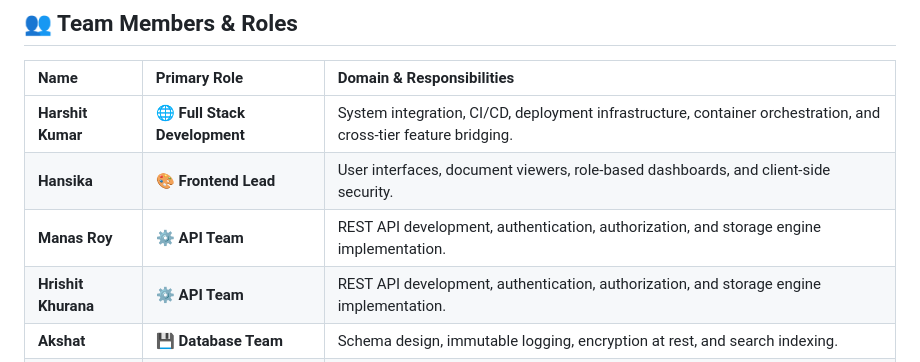
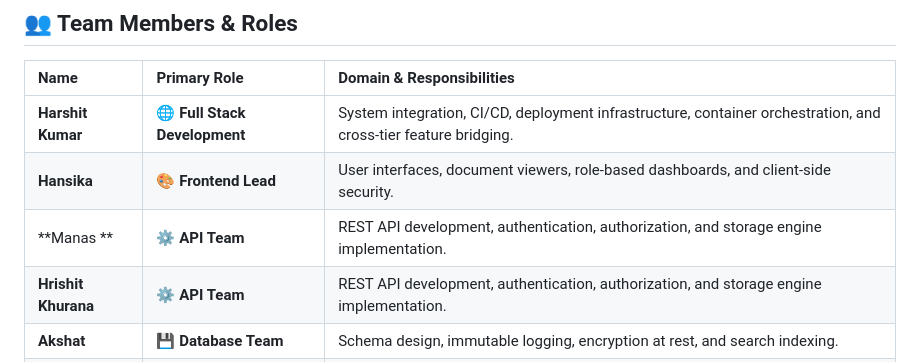
Before and after one commit to harshit2k9/SIH-2026, a Markdown page: README.md, the part around the change. GitHub-like rendering.

```diff
--- a/README.md
+++ b/README.md
@@ -40,7 +40,7 @@ This project delivers a Secure Digital Document Management System (DMS) enabling
 | :--- | :--- | :--- |
 | **Harshit Kumar** | 🌐 **Full Stack Development** | System integration, CI/CD, deployment infrastructure, container orchestration, and cross-tier feature bridging. |
 | **Hansika** | 🎨 **Frontend Lead** | User interfaces, document viewers, role-based dashboards, and client-side security. |
-| **Manas Roy** | ⚙️ **API Team** | REST API development, authentication, authorization, and storage engine implementation. |
+| **Manas ** | ⚙️ **API Team** | REST API development, authentication, authorization, and storage engine implementation. |
 | **Hrishit Khurana** | ⚙️ **API Team** | REST API development, authentication, authorization, and storage engine implementation. |
 | **Akshat** | 💾 **Database Team** | Schema design, immutable logging, encryption at rest, and search indexing. |
 | **Ansh Goyal** | 💾 **Database Team** | Schema design, immutable logging, encryption at rest, and search indexing. |
```
